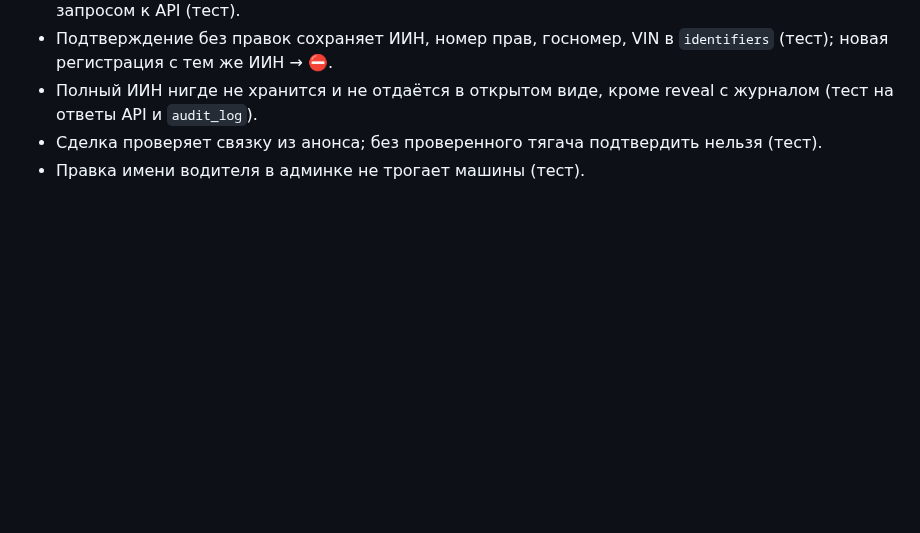
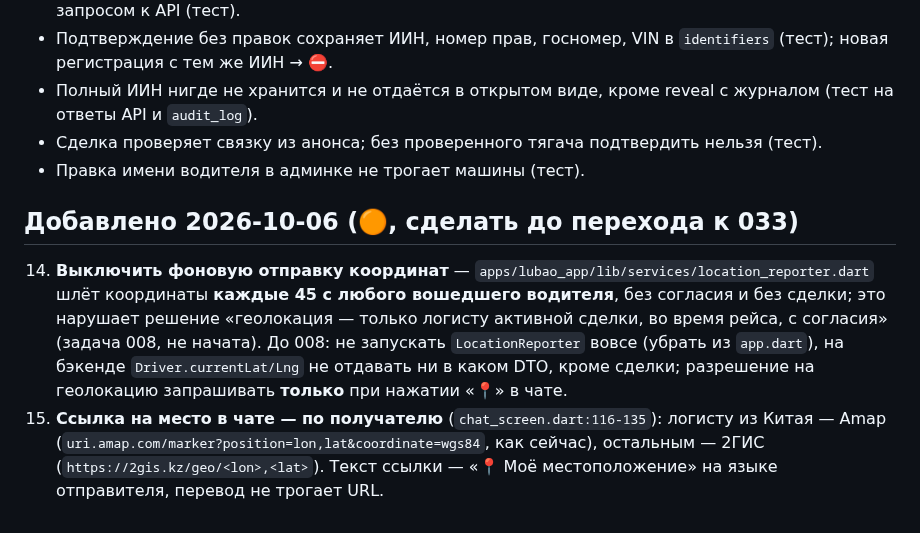
Before and after one commit to dmukayev/lubao, a Markdown page: docs/tasks/032-review-fixes-031.md, the part around the change. GitHub-like rendering; blank space fills up the shorter version.

Commit message:
032: disable background location reporting until 008 (privacy), chat location link by recipient (Amap for CN, 2GIS otherwise)
Co-Authored-By: Claude Opus 5.5 <noreply@anthropic.com>
Claude-Session: https://claude.ai/code/session_01Ff8oopsZvobH79mMVJKnFv

```diff
--- a/docs/tasks/032-review-fixes-031.md
+++ b/docs/tasks/032-review-fixes-031.md
@@ -341,3 +341,7 @@ EasyOCR/другую модель не требуется. Главная нах
 - Полный ИИН нигде не хранится и не отдаётся в открытом виде, кроме reveal с журналом (тест на ответы API и `audit_log`).
 - Сделка проверяет связку из анонса; без проверенного тягача подтвердить нельзя (тест).
 - Правка имени водителя в админке не трогает машины (тест).
+
+## Добавлено 2026-10-06 (🟠, сделать до перехода к 033)
+14. **Выключить фоновую отправку координат** — `apps/lubao_app/lib/services/location_reporter.dart` шлёт координаты **каждые 45 с любого вошедшего водителя**, без согласия и без сделки; это нарушает решение «геолокация — только логисту активной сделки, во время рейса, с согласия» (задача 008, не начата). До 008: не запускать `LocationReporter` вовсе (убрать из `app.dart`), на бэкенде `Driver.currentLat/Lng` не отдавать ни в каком DTO, кроме сделки; разрешение на геолокацию запрашивать **только** при нажатии «📍» в чате.
+15. **Ссылка на место в чате — по получателю** (`chat_screen.dart:116-135`): логисту из Китая — Amap (`uri.amap.com/marker?position=lon,lat&coordinate=wgs84`, как сейчас), остальным — 2ГИС (`https://2gis.kz/geo/<lon>,<lat>`). Текст ссылки — «📍 Моё местоположение» на языке отправителя, перевод не трогает URL.
```
